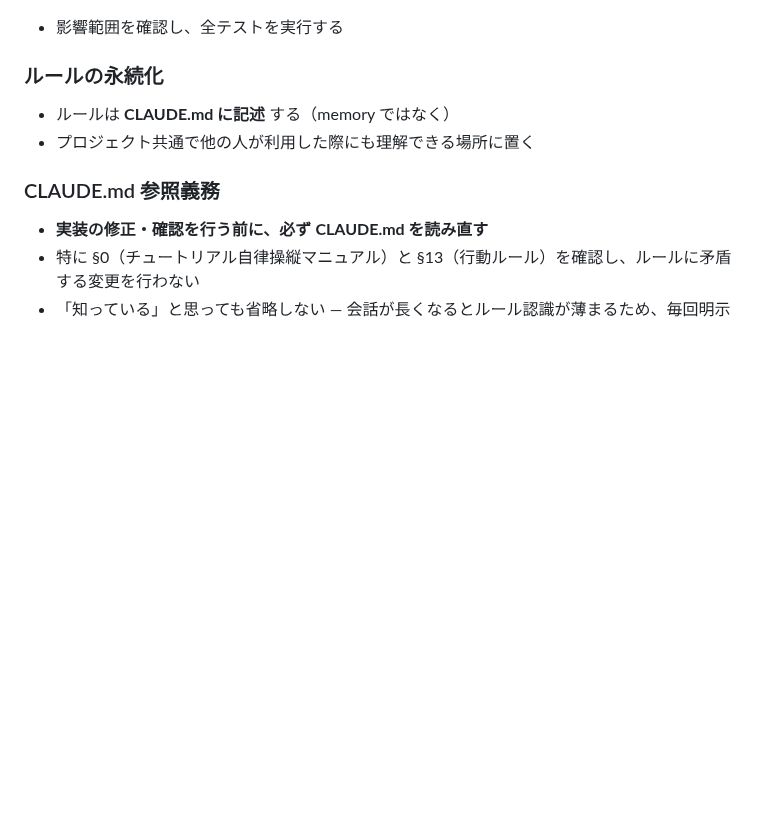
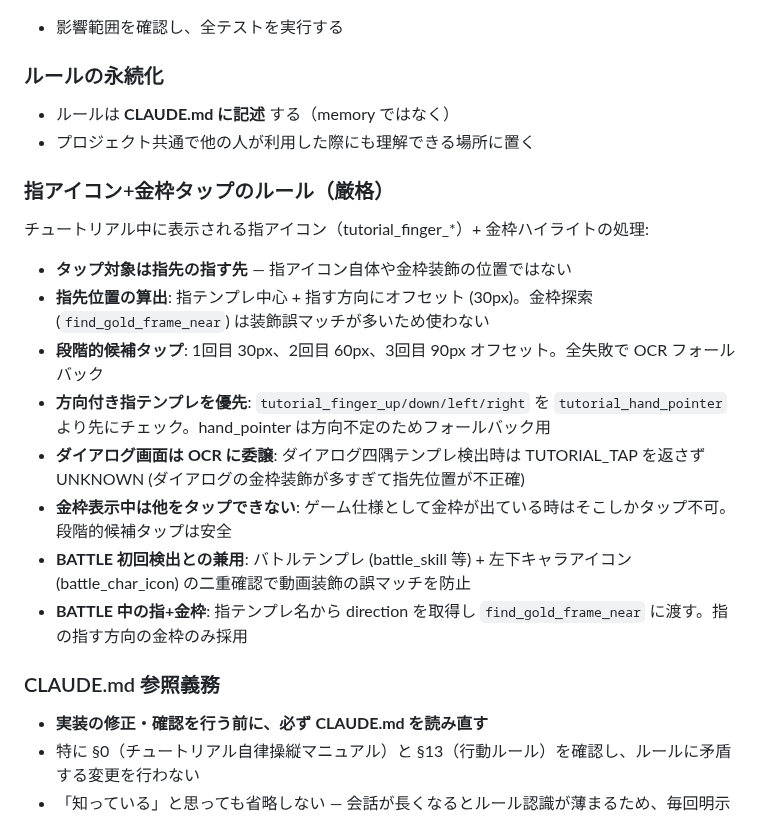
Before and after one commit to Isao-Shinohara/LudusCartographer, a Markdown page: CLAUDE.md, the part around the change. Drawn GitHub-style; blank space fills up the shorter version.

Commit message:
docs: 指アイコン+金枠タップのルールをCLAUDE.md §13に永続化
4周回で蓄積した指+金枠の実装知見をルール化:
- 指先位置直接タップ (find_gold_frame_near不使用)
- 段階的候補タップ (30/60/90px)
- 方向付き指テンプレ優先
- ダイアログ画面のOCR委譲
- BATTLE二重確認 (char_icon)
- BATTLE中のdirection指定

Co-Authored-By: Claude Opus 4.6 <noreply@anthropic.com>

```diff
--- a/CLAUDE.md
+++ b/CLAUDE.md
@@ -382,6 +382,19 @@ venv/bin/python -u tools/auto_pilot.py
 - ルールは **CLAUDE.md に記述** する（memory ではなく）
 - プロジェクト共通で他の人が利用した際にも理解できる場所に置く
 
+### 指アイコン+金枠タップのルール（厳格）
+
+チュートリアル中に表示される指アイコン（tutorial_finger_*）+ 金枠ハイライトの処理:
+
+- **タップ対象は指先の指す先** — 指アイコン自体や金枠装飾の位置ではない
+- **指先位置の算出**: 指テンプレ中心 + 指す方向にオフセット (30px)。金枠探索 (`find_gold_frame_near`) は装飾誤マッチが多いため使わない
+- **段階的候補タップ**: 1回目 30px、2回目 60px、3回目 90px オフセット。全失敗で OCR フォールバック
+- **方向付き指テンプレを優先**: `tutorial_finger_up/down/left/right` を `tutorial_hand_pointer` より先にチェック。hand_pointer は方向不定のためフォールバック用
+- **ダイアログ画面は OCR に委譲**: ダイアログ四隅テンプレ検出時は TUTORIAL_TAP を返さず UNKNOWN (ダイアログの金枠装飾が多すぎて指先位置が不正確)
+- **金枠表示中は他をタップできない**: ゲーム仕様として金枠が出ている時はそこしかタップ不可。段階的候補タップは安全
+- **BATTLE 初回検出との兼用**: バトルテンプレ (battle_skill 等) + 左下キャラアイコン (battle_char_icon) の二重確認で動画装飾の誤マッチを防止
+- **BATTLE 中の指+金枠**: 指テンプレ名から direction を取得し `find_gold_frame_near` に渡す。指の指す方向の金枠のみ採用
+
 ### CLAUDE.md 参照義務
 - **実装の修正・確認を行う前に、必ず CLAUDE.md を読み直す**
 - 特に §0（チュートリアル自律操縦マニュアル）と §13（行動ルール）を確認し、ルールに矛盾する変更を行わない
```
